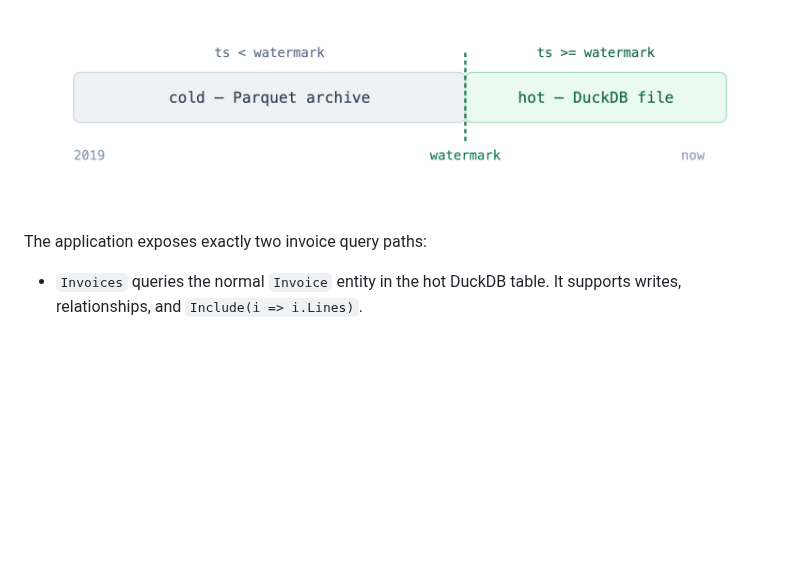
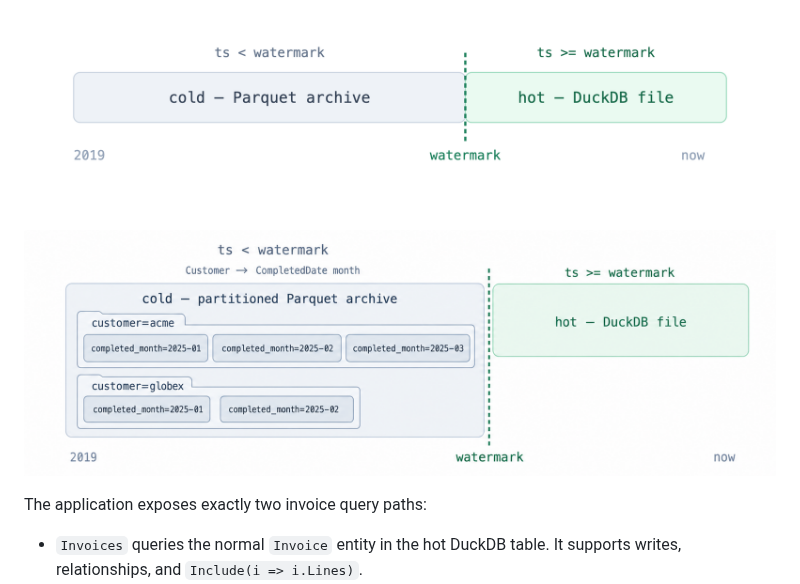
Before and after one commit to skuirrels/DuckDB.EFCoreProvider, a Markdown page: README.md, the part around the change. Rendered like a GitHub page; pictures changed too: docs/images/tiered-storage-partitions.png (added); blank space fills up the shorter version.

Commit message:
Document Parquet partition hierarchy

```diff
--- a/README.md
+++ b/README.md
@@ -236,6 +236,8 @@ hive-partitioned Parquet. The offload is **idempotent and crash-safe**. Full gui
 [docs/TIERED-STORAGE.md](docs/TIERED-STORAGE.md).
 
 ![A single timeline split by a watermark: rows before it live in the cold Parquet archive, rows at or after it stay hot in the DuckDB file.](docs/images/tiered-storage-boundary.png)
+
+![The cold Parquet archive partitioned first by customer and then by completed month, while recent rows remain in the hot DuckDB file.](docs/images/tiered-storage-partitions.png)
 
 The application exposes exactly two invoice query paths:
 
```
